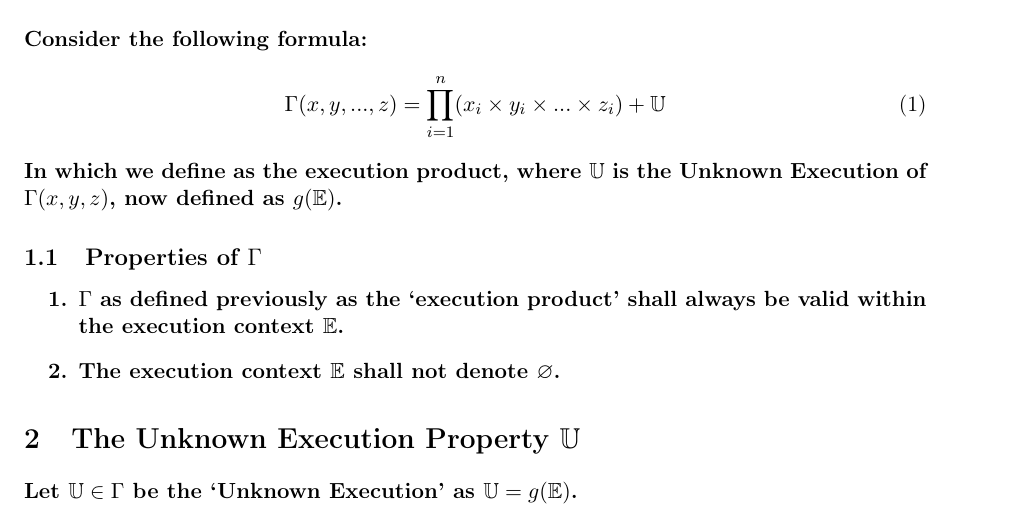
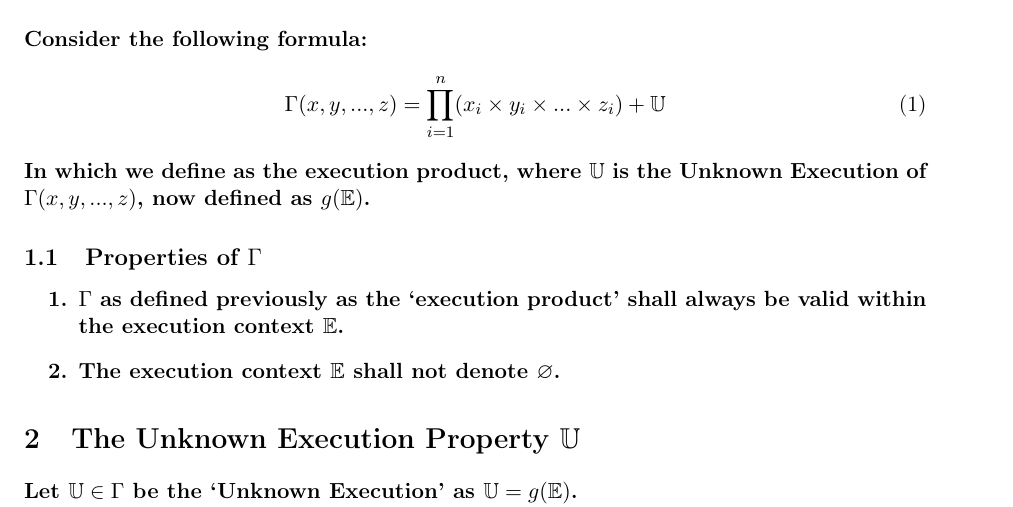
Before and after one commit to publications-and-more/wg, a LaTeX paper (source/dn001.05/paper.tex): part of page 1 of 2, cut so that both start at the same text. Compiled offline with pdfLaTeX.

Commit message:
feat: papers improvements. (papers).
Signed-off-by: Amlal El Mahrouss <amlal@nekernel.org>

```diff
--- a/source/dn001.05/paper.tex
+++ b/source/dn001.05/paper.tex
@@ -41,7 +41,7 @@ Let the index $i$ denote the current execution domain of an execution product.
 \begin{equation}
 \Gamma(x, y, ..., z) = \prod_{i=1}^{n}(x_{i} \times y_{i} \times ... \times z_{i})+\mathbb{U}
 \end{equation}
-In which we define as the execution product, where $\mathbb{U}$ is the Unknown Execution of $\Gamma(x, y, z)$, now defined as $g(\mathbb{E})$.
+In which we define as the execution product, where $\mathbb{U}$ is the Unknown Execution of $\Gamma(x, y, ..., z)$, now defined as $g(\mathbb{E})$.
 
 \subsection{Properties of $\Gamma$}
 
```
